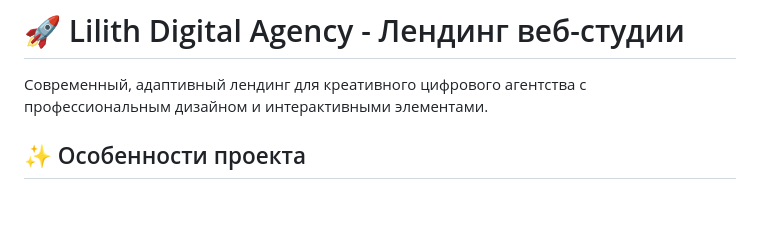
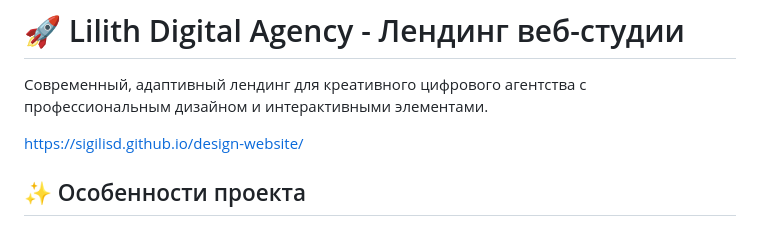
Before and after one commit to sigilisd/design-website, a Markdown page: README.md, the part around the change. Rendered like a GitHub page; blank space fills up the shorter version.

```diff
--- a/README.md
+++ b/README.md
@@ -1,6 +1,8 @@
 # 🚀 Lilith Digital Agency - Лендинг веб-студии
 
 Современный, адаптивный лендинг для креативного цифрового агентства с профессиональным дизайном и интерактивными элементами.
+
+https://sigilisd.github.io/design-website/
 
 ## ✨ Особенности проекта
 
```
